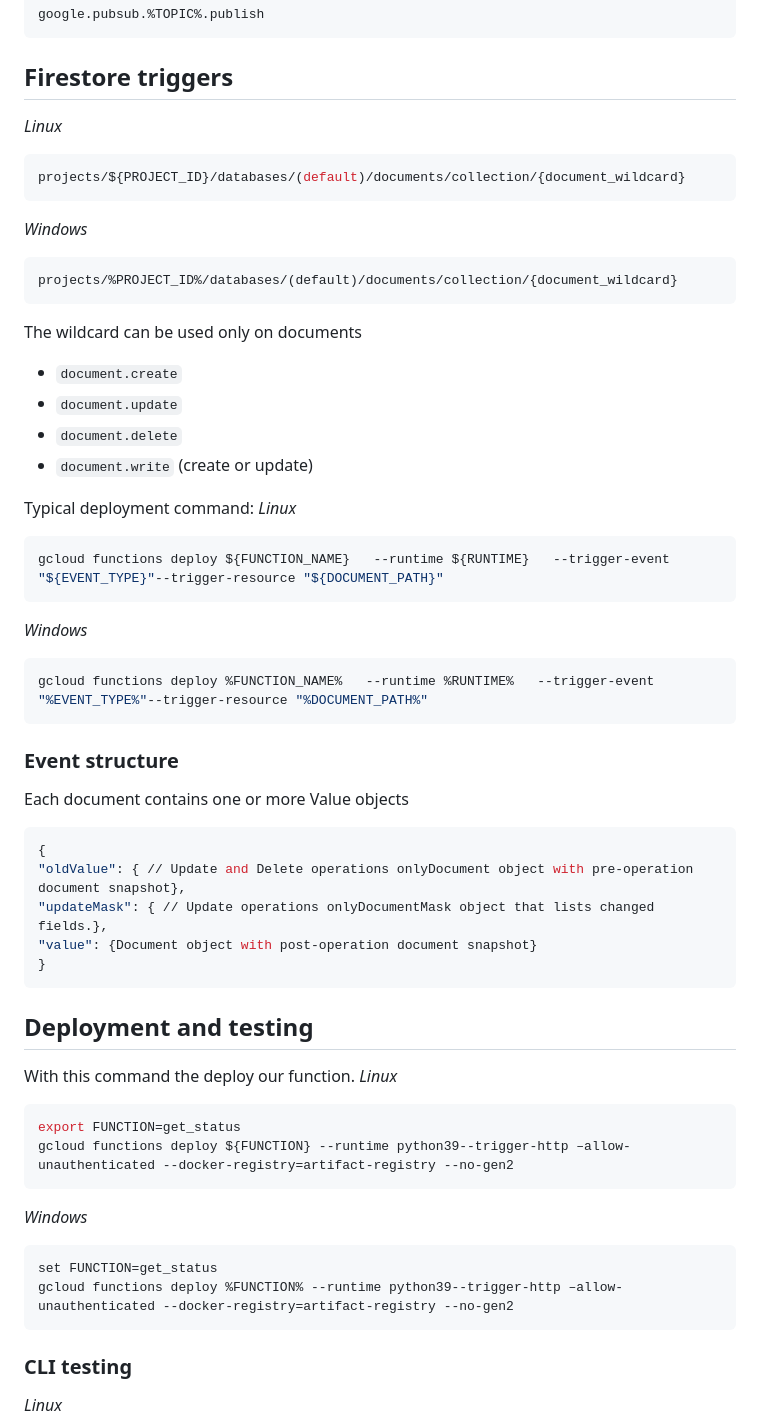
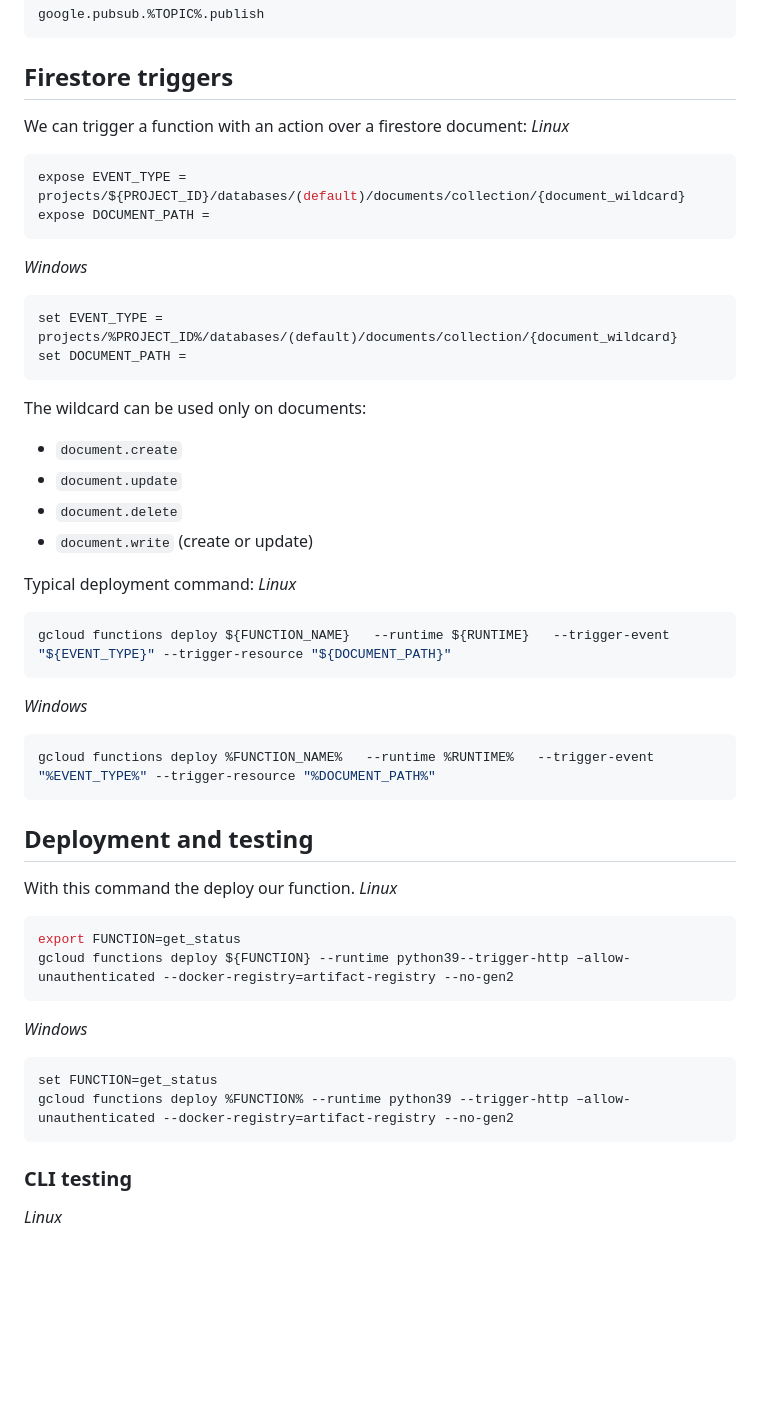
Before and after one commit to NakajimaAkemi/SacStuff, a Markdown page: GCP/1.5 Functions/README.MD, the part around the change. Drawn GitHub-style; blank space fills up the shorter version.

````diff
--- a/GCP/1.5 Functions/README.MD
+++ b/GCP/1.5 Functions/README.MD
@@ -77,16 +77,18 @@ google.pubsub.${TOPIC}.publish
 google.pubsub.%TOPIC%.publish
 ```
 ## Firestore triggers
+We can trigger a function with an action over a firestore document:
 *Linux*
 ```bash
-projects/${PROJECT_ID}/databases/(default)/documents/collection/{document_wildcard}
+expose EVENT_TYPE = projects/${PROJECT_ID}/databases/(default)/documents/collection/{document_wildcard}
+expose DOCUMENT_PATH =
 ```
 *Windows*
 ```
-projects/%PROJECT_ID%/databases/(default)/documents/collection/{document_wildcard}
+set EVENT_TYPE = projects/%PROJECT_ID%/databases/(default)/documents/collection/{document_wildcard}
+set DOCUMENT_PATH =
 ```
-The wildcard can be used only on documents
-
+The wildcard can be used only on documents:
  - `document.create`
  - `document.update`
  - `document.delete`
@@ -96,22 +98,14 @@ The wildcard can be used only on documents
 Typical deployment command:
 *Linux*
 ```bash
-gcloud functions deploy ${FUNCTION_NAME}   --runtime ${RUNTIME}   --trigger-event "${EVENT_TYPE}"--trigger-resource "${DOCUMENT_PATH}"
+gcloud functions deploy ${FUNCTION_NAME}   --runtime ${RUNTIME}   --trigger-event "${EVENT_TYPE}" --trigger-resource "${DOCUMENT_PATH}"
 ```
 *Windows*
 ```bash
-gcloud functions deploy %FUNCTION_NAME%   --runtime %RUNTIME%   --trigger-event "%EVENT_TYPE%"--trigger-resource "%DOCUMENT_PATH%"
+gcloud functions deploy %FUNCTION_NAME%   --runtime %RUNTIME%   --trigger-event "%EVENT_TYPE%" --trigger-resource "%DOCUMENT_PATH%"
 ```
 
-### Event structure
-Each document contains one or more Value objects
-```bash
-{
-"oldValue": { // Update and Delete operations onlyDocument object with pre-operation document snapshot},
-"updateMask": { // Update operations onlyDocumentMask object that lists changed fields.},
-"value": {Document object with post-operation document snapshot}
-}
-```
+
 
 ## Deployment and testing
 With this command the deploy our function.
@@ -124,7 +118,7 @@ gcloud functions deploy ${FUNCTION} --runtime python39--trigger-http –allow-un
 *Windows*
 ```bash
 set FUNCTION=get_status
-gcloud functions deploy %FUNCTION% --runtime python39--trigger-http –allow-unauthenticated --docker-registry=artifact-registry --no-gen2
+gcloud functions deploy %FUNCTION% --runtime python39 --trigger-http –allow-unauthenticated --docker-registry=artifact-registry --no-gen2
 ```
 
 ### CLI testing
````
